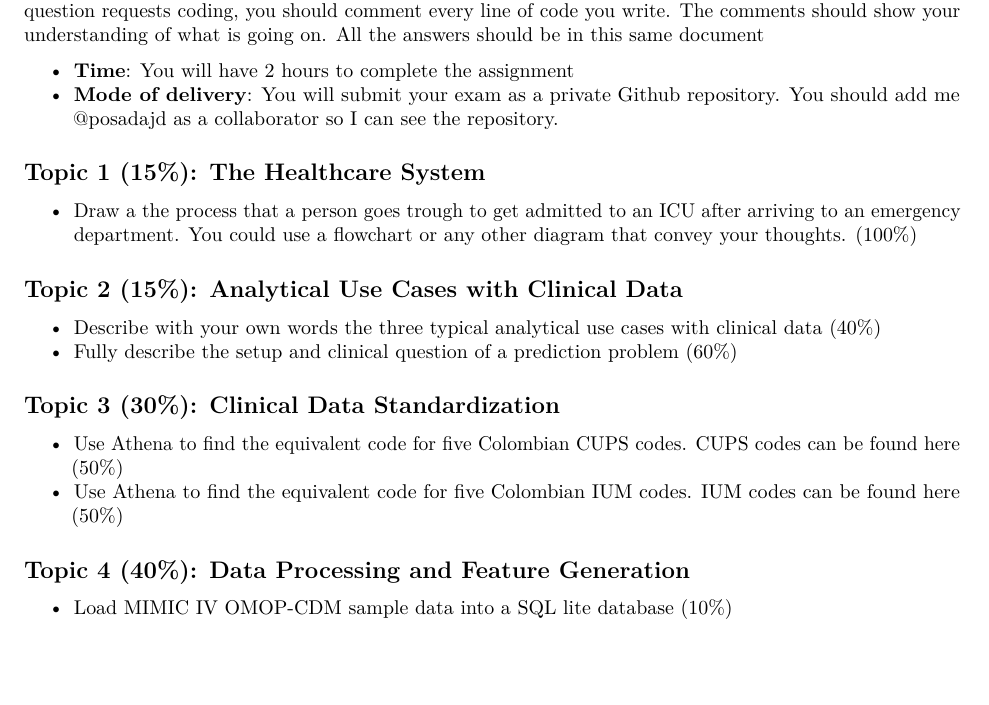
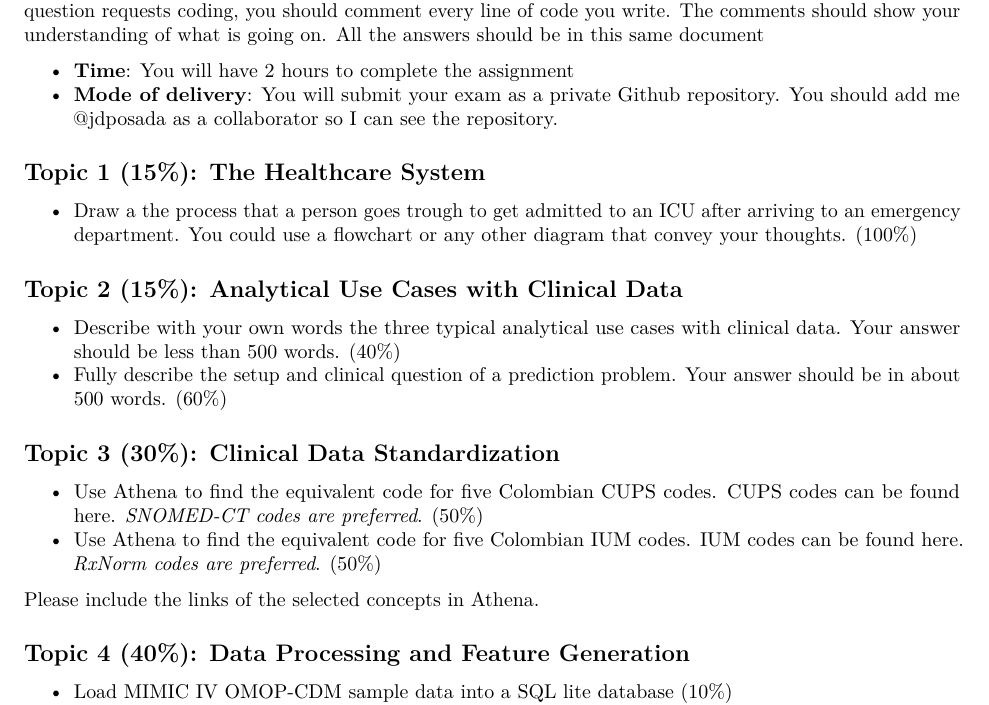
Before and after one commit to jdposada/bioinf_202210, a LaTeX problem sheet (exams/first/first_partial_exam.tex): part of the page, cut so that both start at the same text, the shorter picture padded with empty space. Compiled offline with pdfLaTeX.

Commit message:
updating first partial exam

```diff
--- a/exams/first/first_partial_exam.tex
+++ b/exams/first/first_partial_exam.tex
@@ -98,7 +98,7 @@ same document
   \textbf{Time}: You will have 2 hours to complete the assignment
 \item
   \textbf{Mode of delivery}: You will submit your exam as a private
-  Github repository. You should add me @posadajd as a collaborator so I
+  Github repository. You should add me @jdposada as a collaborator so I
   can see the repository.
 \end{itemize}
 
@@ -122,10 +122,10 @@ Data}\label{topic-2-15-analytical-use-cases-with-clinical-data}}
 \tightlist
 \item
   Describe with your own words the three typical analytical use cases
-  with clinical data (40\%)
+  with clinical data. Your answer should be less than 500 words. (40\%)
 \item
-  Fully describe the setup and clinical question of a prediction problem
-  (60\%)
+  Fully describe the setup and clinical question of a prediction
+  problem. Your answer should be in about 500 words. (60\%)
 \end{itemize}
 
 \hypertarget{topic-3-30-clinical-data-standardization}{%
@@ -139,16 +139,18 @@ Standardization}\label{topic-3-30-clinical-data-standardization}}
   five Colombian
   \href{https://www.minsalud.gov.co/sites/rid/Lists/BibliotecaDigital/RIDE/VP/DOA/actualizacion-cups-2022.pdf}{CUPS}
   codes. CUPS codes can be found
-  \href{https://web.sispro.gov.co/WebPublico/Consultas/ConsultarDetalleReferenciaBasica.aspx?Code=CUPS}{here}
-  (50\%)
+  \href{https://web.sispro.gov.co/WebPublico/Consultas/ConsultarDetalleReferenciaBasica.aspx?Code=CUPS}{here}.
+  \emph{SNOMED-CT codes are preferred}. (50\%)
 \item
   Use \href{athena.ohdsi.org}{Athena} to find the equivalent code for
   five Colombian
   \href{https://www.minsalud.gov.co/salud/MT/Paginas/estandar-datos-medicamentos.aspx}{IUM}
   codes. IUM codes can be found
-  \href{https://www.datos.gov.co/Salud-y-Protecci-n-Social/C-DIGO-NICO-DE-MEDICAMENTOS-VIGENTES/i7cb-raxc}{here}
-  (50\%)
+  \href{https://www.datos.gov.co/Salud-y-Protecci-n-Social/C-DIGO-NICO-DE-MEDICAMENTOS-VIGENTES/i7cb-raxc}{here}.
+  \emph{RxNorm codes are preferred}. (50\%)
 \end{itemize}
+
+Please include the links of the selected concepts in Athena.
 
 \hypertarget{topic-4-40-data-processing-and-feature-generation}{%
 \subsection{Topic 4 (40\%): Data Processing and Feature
```
Also changed, not shown: 2 other files.
